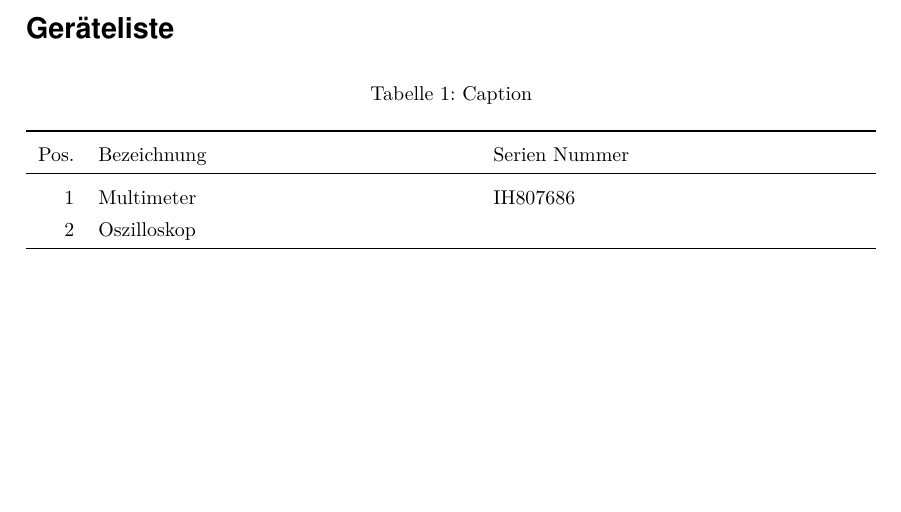
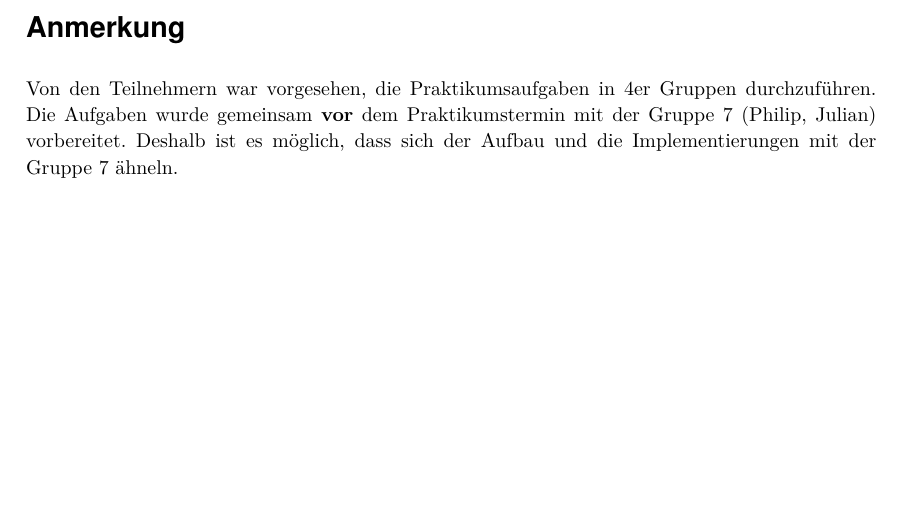
Before and after one commit to s-grundner/LVA-DST-PR, a LaTeX document (latex/main-report.tex): part of page 4 of 23 before the commit and part of page 5 of 24 after it, cut at the place of the change. Compiled offline with XeLaTeX; a missing font is replaced by an installed copy or a similar font.

```diff
--- a/latex/main-report.tex
+++ b/latex/main-report.tex
@@ -61,6 +61,7 @@
 \usepackage{algpseudocode, algorithm}
 \usepackage{fontawesome5}
 \usepackage[dvipsnames]{xcolor}
+\usepackage{pdfpages}
 
 %%
 %%%%%%%%%%%%%%%%%%%%%%%%%%%%%%%%%%%%%%%%%%%%%%%%%%%%%%%%%%%%%%%%%%%%%%%%%%%%%%%%
@@ -124,20 +126,7 @@
 
-\cleardoubleoddpage
+\section*{Anmerkung}
 
-\section*{Geräteliste}
-
-\begin{table}[h]
-    \centering
-    \caption{Caption}
-    \label{tab:geraeteliste}
-    \begin{tabularx}{\textwidth}{rXX}
-    \toprule
-    Pos. & Bezeichnung & Serien Nummer \\ \midrule
-    \rownumber & Multimeter & IH807686 \\
-    \rownumber & Oszilloskop & \\
-    \bottomrule
-    \end{tabularx}
-\end{table}
+Von den Teilnehmern war vorgesehen, die Praktikumsaufgaben in 4er Gruppen durchzuführen. Die Aufgaben wurde gemeinsam \textbf{vor} dem Praktikumstermin mit der Gruppe 7 (Philip, Julian) vorbereitet. Deshalb ist es möglich, dass sich der Aufbau und die Implementierungen mit der Gruppe 7 ähneln.
 
 \input{aufgabe1}
 \input{aufgabe2}
```
Also changed, not shown: latex/images/stempelblatt.pdf (added), latex/main-report.pdf, latex/main-report.tex (1 more changed lines), 3 other files.
